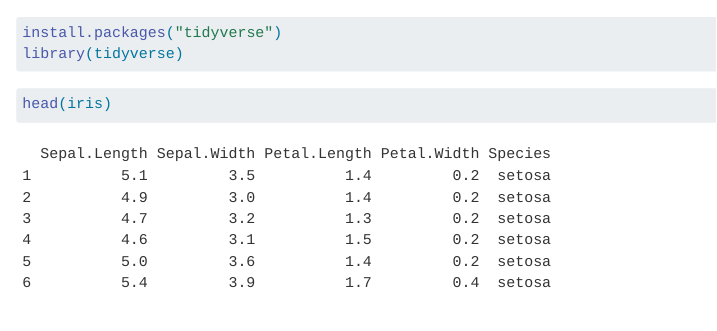
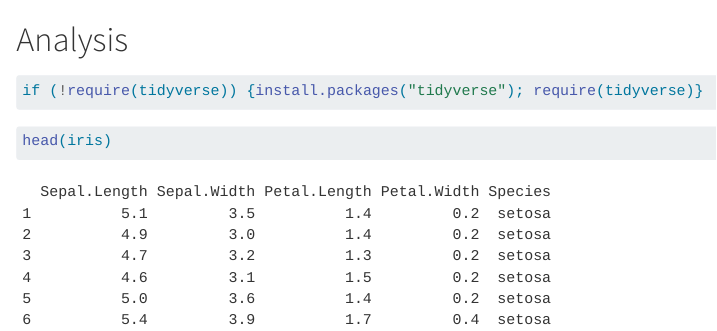
Before and after one commit to Stefan-Dinescu/book1, a Quarto document (analysis.qmd): the page in a window 1100 px wide, from its top. Rendered offline with R 4.5, knitr and Pandoc in place of Quarto, with nearby package versions.

Commit message:
analysis

````diff
--- a/analysis.qmd
+++ b/analysis.qmd
@@ -1,6 +1,7 @@
-```{r, message=F, warning=F}
-install.packages("tidyverse")
-library(tidyverse)
+# Analysis
+
+```{r, message=FALSE, warning=FALSE}
+if (!require(tidyverse)) {install.packages("tidyverse"); require(tidyverse)}
 ```
 
 ```{r}
````
